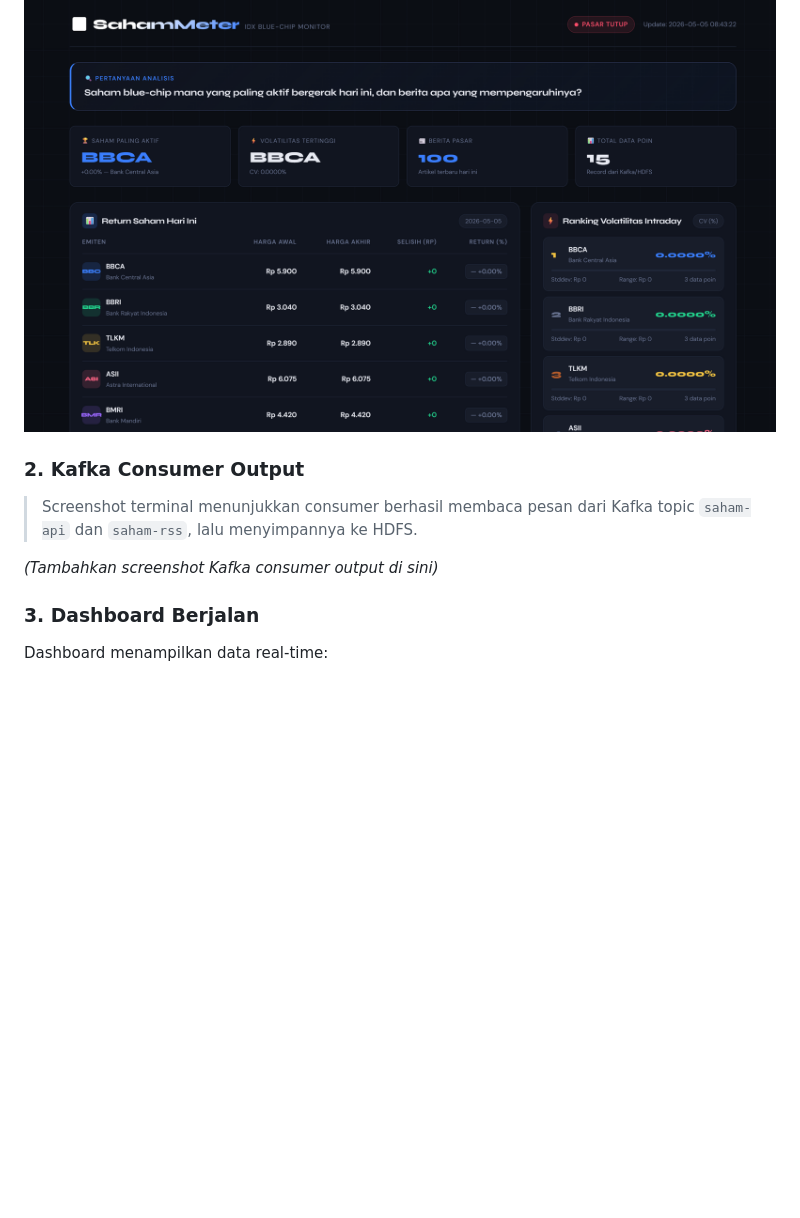
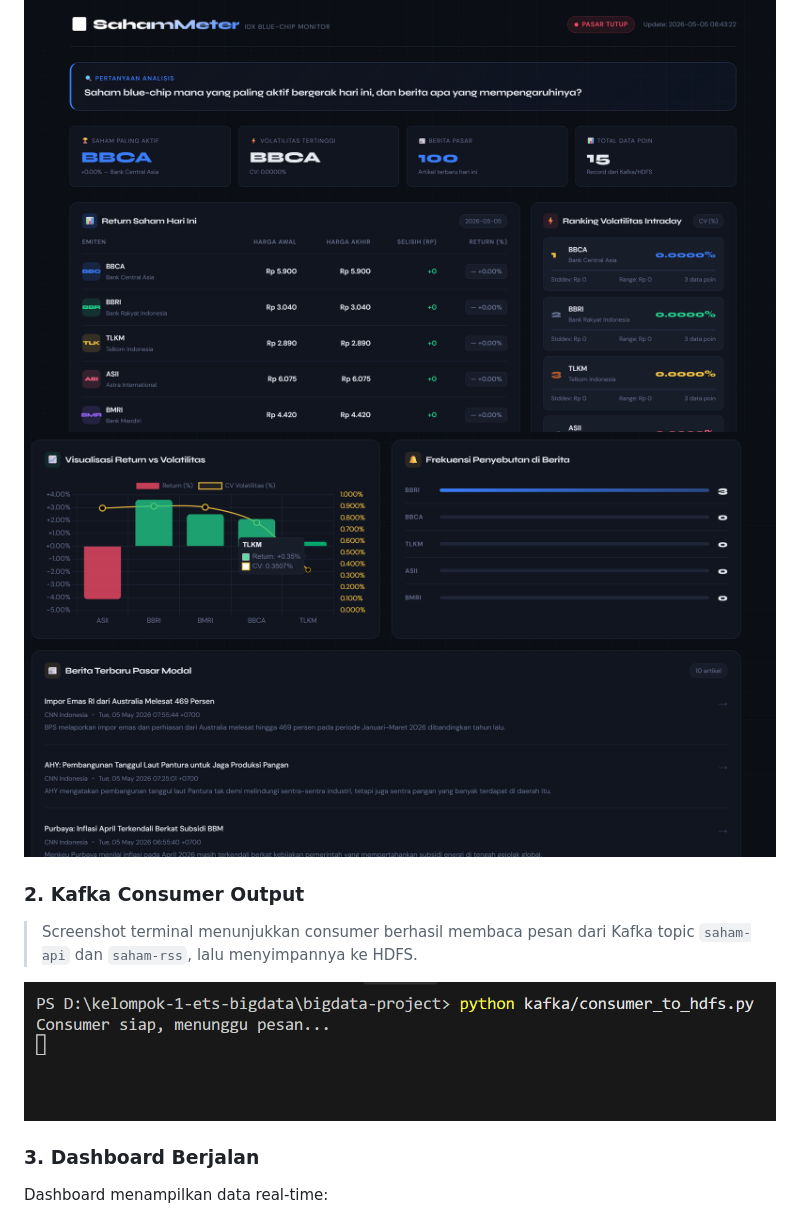
Before and after one commit to yudi0312/kelompok-1-ets-bigdata, a Markdown page: bigdata-project/README.md, the part around the change. Drawn GitHub-style; pictures changed too: bigdata-project/image-1.png (added), bigdata-project/image-2.png (added); blank space fills up the shorter version.

Commit message:
revisi readme

```diff
--- a/bigdata-project/README.md
+++ b/bigdata-project/README.md
@@ -170,12 +170,13 @@ Dashboard melakukan **auto-refresh** setiap 60 detik.
 > Screenshot HDFS Namenode Web UI menampilkan status cluster Hadoop, kapasitas storage, dan file yang tersimpan di `/data/saham/`.
 
 ![alt text](image.png)
+![alt text](image-1.png)
 
 ### 2. Kafka Consumer Output
 
 > Screenshot terminal menunjukkan consumer berhasil membaca pesan dari Kafka topic `saham-api` dan `saham-rss`, lalu menyimpannya ke HDFS.
 
-*(Tambahkan screenshot Kafka consumer output di sini)*
+![alt text](image-2.png)
 
 ### 3. Dashboard Berjalan
 
```
Also changed, not shown: 3 other files.
